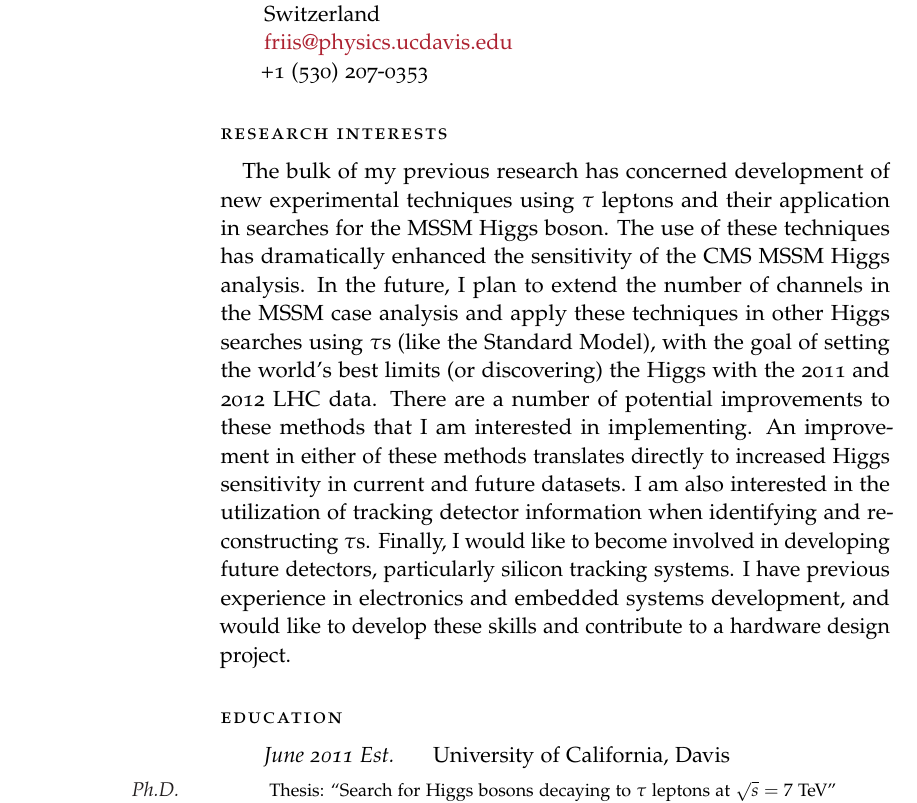
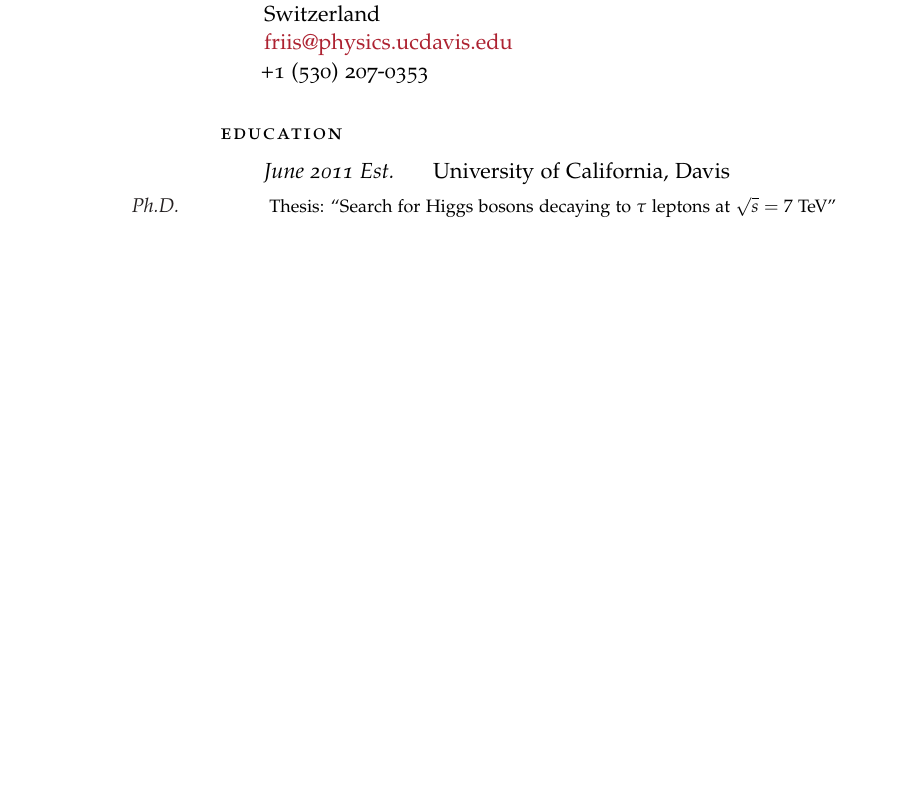
Before and after one commit to ekfriis/vitae, a LaTeX CV (cv.tex): part of page 1 of 2, cut so that both start at the same text, the shorter picture padded with empty space. Compiled offline with pdfLaTeX.

Commit message:
get rid of that stupid section

```diff
--- a/cv.tex
+++ b/cv.tex
@@ -51,27 +51,6 @@ Rue de Peupliers 12\\
 Switzerland\\
 \href{mailto:friis@physics.ucdavis.edu}{friis@physics.ucdavis.edu} \\
 +1 (530) 207-0353
-
-\vspace{1.5em}
-\noindent\spacedlowsmallcaps{Research Interests}
-\vspace{0.5em}
-
-The bulk of my previous research has concerned development of new experimental
-techniques using $\tau$ leptons and their application in searches for the MSSM
-Higgs boson. The use of these techniques has dramatically enhanced the
-sensitivity of the CMS MSSM Higgs analysis.  In the future, I plan to extend the
-number of channels in the MSSM case analysis and apply these techniques in other
-Higgs searches using $\tau$s (like the Standard Model), with the goal of setting
-the world's best limits (or discovering) the Higgs with the 2011 and 2012 LHC
-data.  There are a number of potential improvements to these methods that I am
-interested in implementing.  An improvement in either of these methods
-translates directly to increased Higgs sensitivity in current and future
-datasets.  I am also interested in the utilization of tracking detector
-information when identifying and reconstructing $\tau$s.  Finally, I would like
-to become involved in developing future detectors, particularly silicon tracking
-systems.  I have previous experience in electronics and embedded systems
-development, and would like to develop these skills and contribute to a hardware
-design project.
 
 \vspace{1.5em}
 \noindent\spacedlowsmallcaps{Education}
```
